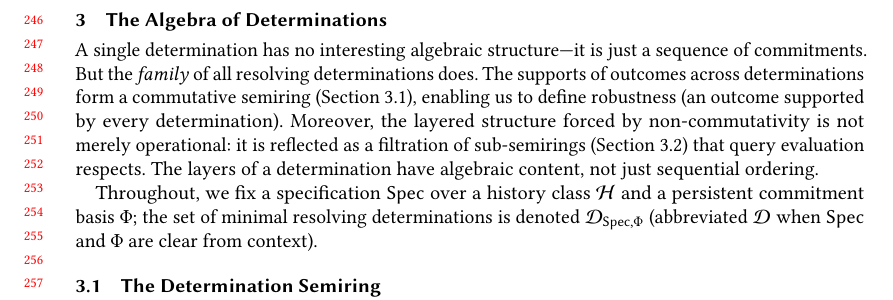
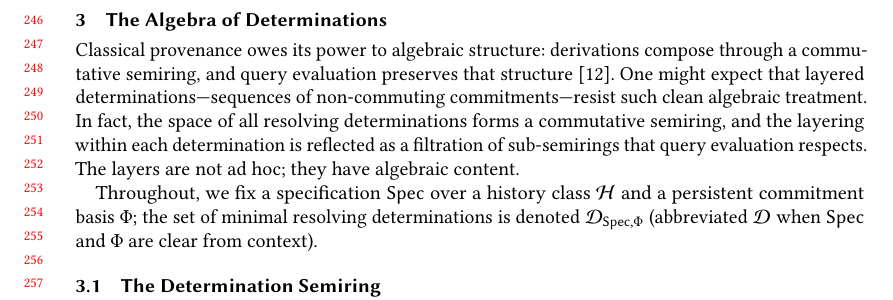
Before and after one commit to jhellerstein/provenance, a LaTeX paper (main.tex): part of page 6 of 28, cut so that both start at the same text. Compiled offline with pdfLaTeX.

Commit message:
Rewrite section opening: classical provenance has algebra; you'd think layers resist it; but actually they form a semiring with sub-semiring filtration

```diff
--- a/main.tex
+++ b/main.tex
@@ -526,17 +526,15 @@ history annotations.
 \section{The Algebra of Determinations}
 \label{sec:conditional-semiring}
 
-A single determination has no interesting algebraic structure---it is
-just a sequence of commitments.
-But the \emph{family} of all resolving determinations does.
-The supports of outcomes across determinations form a commutative
-semiring (Section~\ref{sec:det-semiring}), enabling us to define
-robustness (an outcome supported by every determination).
-Moreover, the layered structure forced by non-commutativity is not merely
-operational: it is reflected as a filtration of sub-semirings
-(Section~\ref{sec:filtration}) that query evaluation respects.
-The layers of a determination have algebraic content, not just sequential
-ordering.
+Classical provenance owes its power to algebraic structure: derivations
+compose through a commutative semiring, and query evaluation preserves
+that structure~\cite{green2007provenance}.
+One might expect that layered determinations---sequences of non-commuting
+commitments---resist such clean algebraic treatment.
+In fact, the space of all resolving determinations forms a commutative
+semiring, and the layering within each determination is reflected as a
+filtration of sub-semirings that query evaluation respects.
+The layers are not ad hoc; they have algebraic content.
 
 Throughout, we fix a specification $\Spec$ over a history class $\Hist$ and
 a persistent commitment basis $\Phi$; the set of minimal resolving
```
